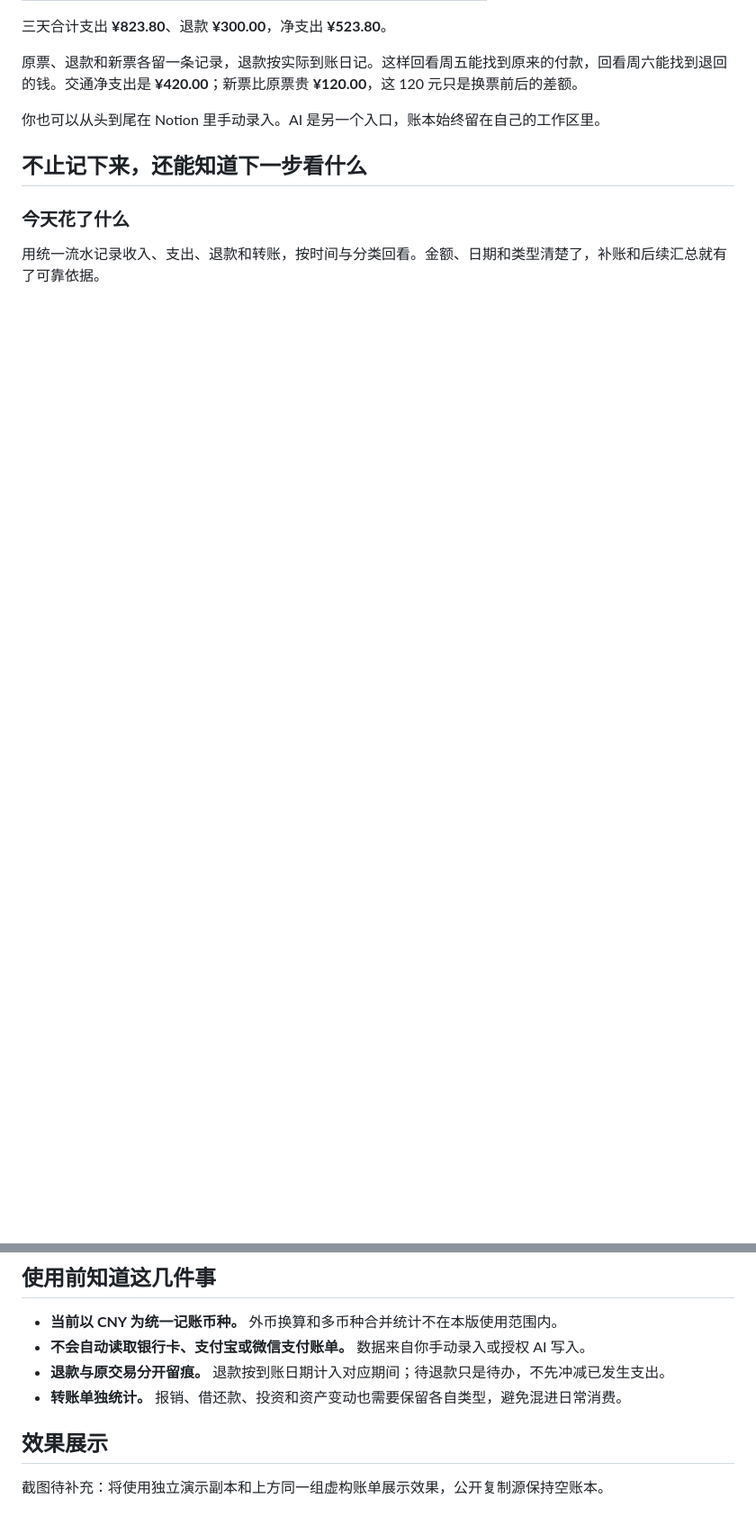
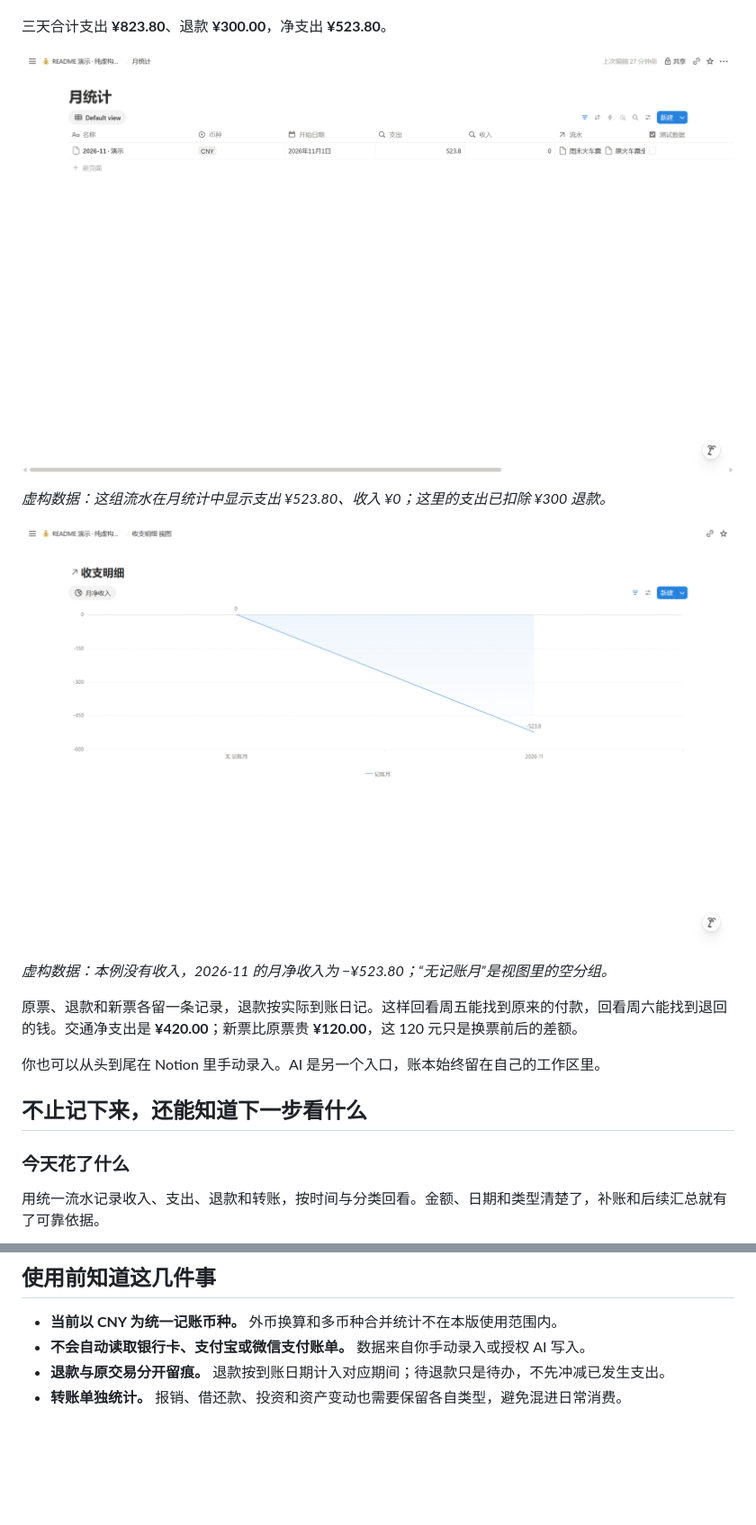
Before and after one commit to Quashy/notion-finance-ai, a Markdown page: README.md, 2 parts joined by grey strips. Shown at 90% size. Rendered like a GitHub page; pictures changed too: docs/images/demo-month.png (added), docs/images/demo-net-chart.png (added); blank space fills up the shorter version.

```diff
--- a/README.md
+++ b/README.md
@@ -32,4 +36,12 @@
 三天合计支出 **¥823.80**、退款 **¥300.00**，净支出 **¥523.80**。
+
+![虚构数据：月统计中的净支出](docs/images/demo-month.png)
+
+*虚构数据：这组流水在月统计中显示支出 ¥523.80、收入 ¥0；这里的支出已扣除 ¥300 退款。*
+
+![虚构数据：Notion 原生月净收入图表](docs/images/demo-net-chart.png)
+
+*虚构数据：本例没有收入，2026-11 的月净收入为 −¥523.80；“无记账月”是视图里的空分组。*
 
 原票、退款和新票各留一条记录，退款按实际到账日记。这样回看周五能找到原来的付款，回看周六能找到退回的钱。交通净支出是 **¥420.00**；新票比原票贵 **¥120.00**，这 120 元只是换票前后的差额。
 
@@ -89,7 +109,3 @@ Agent 会需要你完成相应的 Notion 连接或授权。复制模板、连接
 - **不会自动读取银行卡、支付宝或微信支付账单。** 数据来自你手动录入或授权 AI 写入。
 - **退款与原交易分开留痕。** 退款按到账日期计入对应期间；待退款只是待办，不先冲减已发生支出。
 - **转账单独统计。** 报销、借还款、投资和资产变动也需要保留各自类型，避免混进日常消费。
-
-## 效果展示
-
-截图待补充：将使用独立演示副本和上方同一组虚构账单展示效果，公开复制源保持空账本。
```
Also changed, not shown: other parts of README.md (+15 -3 lines), docs/images/demo-budget.png (added), docs/images/demo-ledger.png (added), docs/images/demo-spending-chart.png (added).
